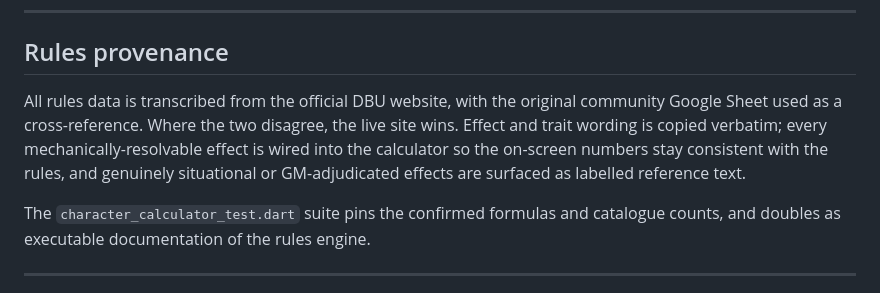
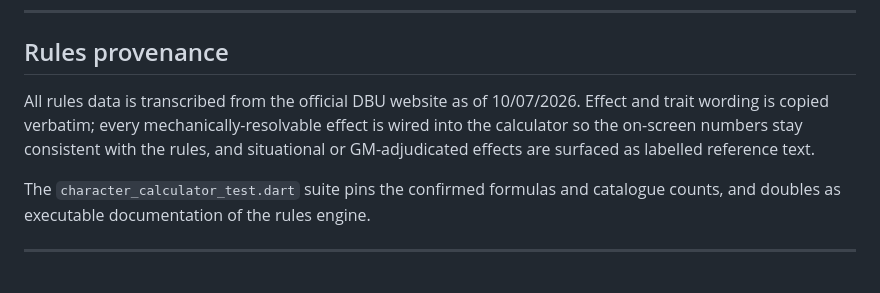
Before and after one commit to Heilmern/DBU-Sheet, a Markdown page: README.md, the part around the change. GitHub-like rendering.

```diff
--- a/README.md
+++ b/README.md
@@ -126,7 +126,7 @@ flutter test character_calculator_test.dart --plain-name "Awakening Limit table"
 
 ## Rules provenance
 
-All rules data is transcribed from the official DBU website, with the original community Google Sheet used as a cross-reference. Where the two disagree, the live site wins. Effect and trait wording is copied verbatim; every mechanically-resolvable effect is wired into the calculator so the on-screen numbers stay consistent with the rules, and genuinely situational or GM-adjudicated effects are surfaced as labelled reference text.
+All rules data is transcribed from the official DBU website as of 10/07/2026. Effect and trait wording is copied verbatim; every mechanically-resolvable effect is wired into the calculator so the on-screen numbers stay consistent with the rules, and situational or GM-adjudicated effects are surfaced as labelled reference text.
 
 The `character_calculator_test.dart` suite pins the confirmed formulas and catalogue counts, and doubles as executable documentation of the rules engine.
 
```
